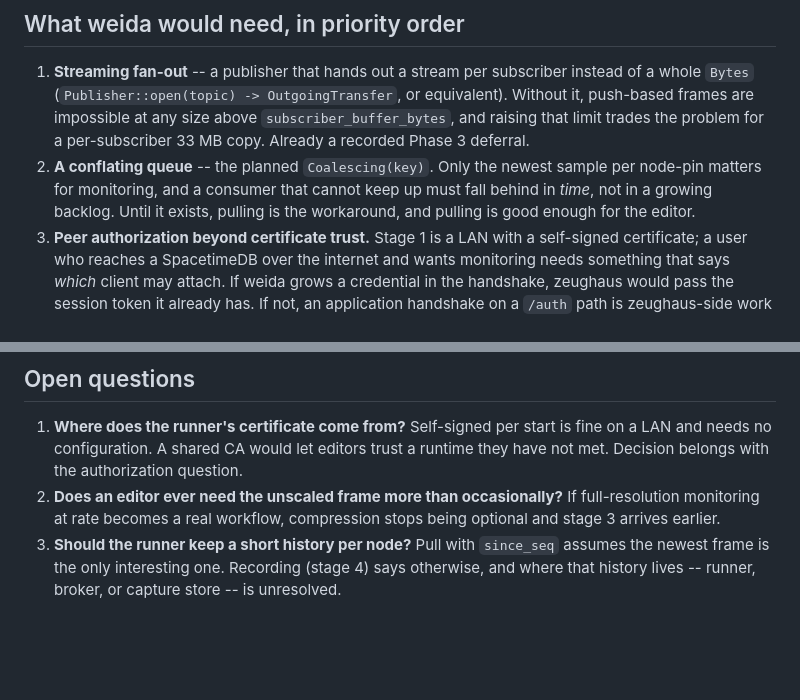
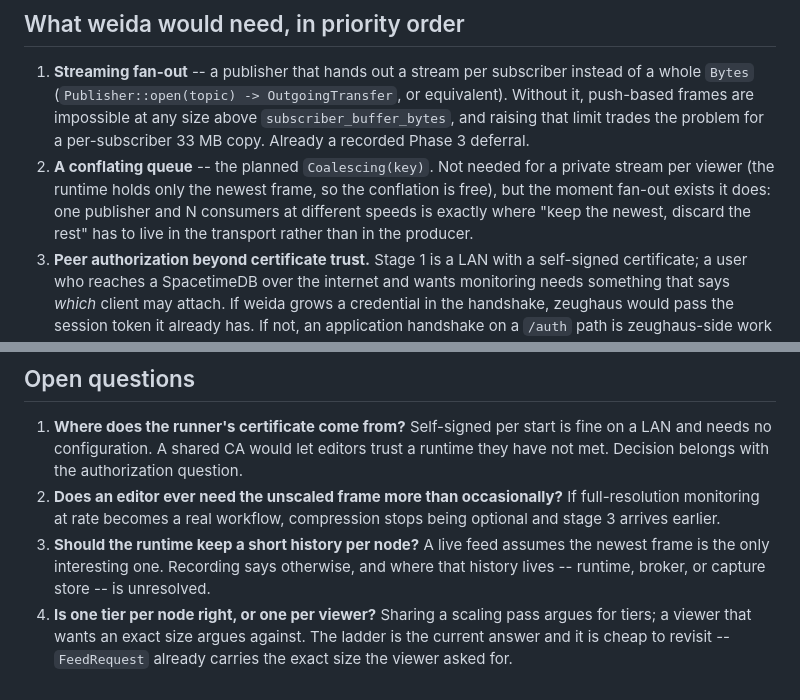
Before and after one commit to tuco86/zeughaus, a Markdown page: plans/weida-sample-transport.md, 2 parts joined by grey strips. Rendered like a GitHub page; blank space fills up the shorter version.

Commit message:
docs: record the sample feed and the source clock

```diff
--- a/plans/weida-sample-transport.md
+++ b/plans/weida-sample-transport.md
@@ -194,10 +200,11 @@ resume at the current frame, never replay a backlog.
    equivalent). Without it, push-based frames are impossible at any size above
    `subscriber_buffer_bytes`, and raising that limit trades the problem for a
    per-subscriber 33 MB copy. Already a recorded Phase 3 deferral.
-2. **A conflating queue** -- the planned `Coalescing(key)`. Only the newest sample
-   per node-pin matters for monitoring, and a consumer that cannot keep up must
-   fall behind in *time*, not in a growing backlog. Until it exists, pulling is
-   the workaround, and pulling is good enough for the editor.
+2. **A conflating queue** -- the planned `Coalescing(key)`. Not needed for a
+   private stream per viewer (the runtime holds only the newest frame, so the
+   conflation is free), but the moment fan-out exists it does: one publisher and
+   N consumers at different speeds is exactly where "keep the newest, discard the
+   rest" has to live in the transport rather than in the producer.
 3. **Peer authorization beyond certificate trust.** Stage 1 is a LAN with a
    self-signed certificate; a user who reaches a SpacetimeDB over the internet and
    wants monitoring needs something that says *which* client may attach. If weida
@@ -236,7 +243,10 @@ workaround into the natural shape.
 2. **Does an editor ever need the unscaled frame more than occasionally?** If
    full-resolution monitoring at rate becomes a real workflow, compression stops
    being optional and stage 3 arrives earlier.
-3. **Should the runner keep a short history per node?** Pull with `since_seq`
-   assumes the newest frame is the only interesting one. Recording (stage 4) says
-   otherwise, and where that history lives -- runner, broker, or capture store --
-   is unresolved.
+3. **Should the runtime keep a short history per node?** A live feed assumes the
+   newest frame is the only interesting one. Recording says otherwise, and where
+   that history lives -- runtime, broker, or capture store -- is unresolved.
+4. **Is one tier per node right, or one per viewer?** Sharing a scaling pass
+   argues for tiers; a viewer that wants an exact size argues against. The ladder
+   is the current answer and it is cheap to revisit -- `FeedRequest` already
+   carries the exact size the viewer asked for.
```
Also changed, not shown: other parts of plans/weida-sample-transport.md (+55 -49 lines), CLAUDE.md (+4 -1 lines).
